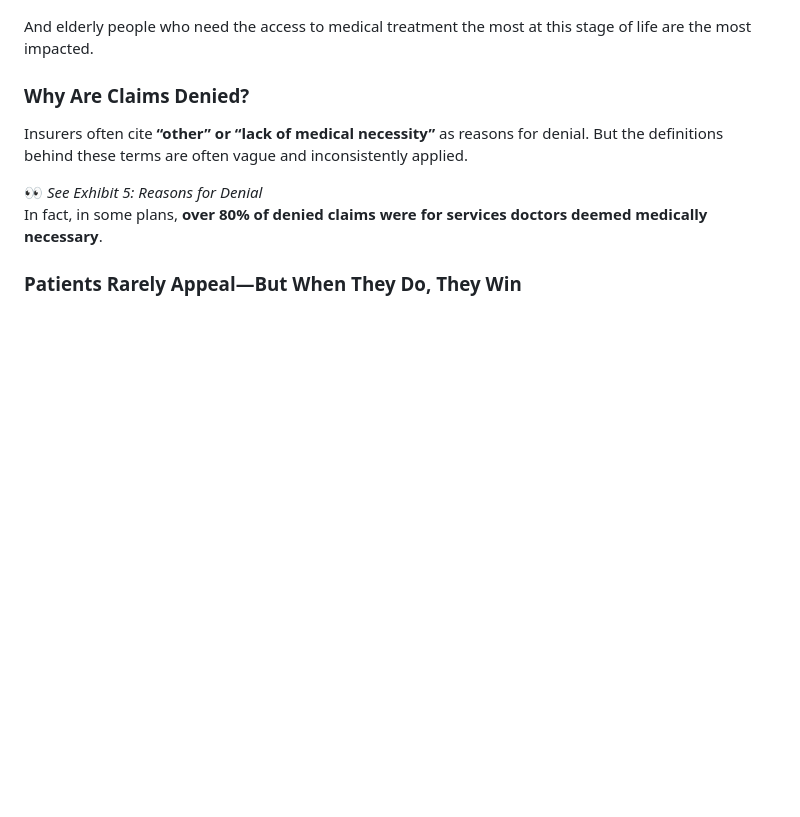
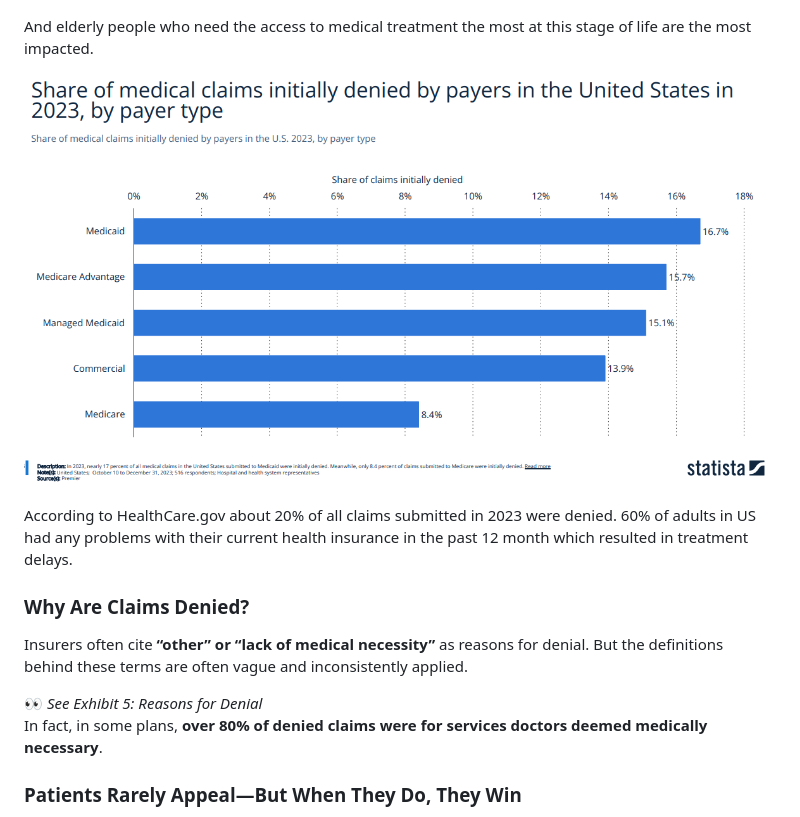
Before and after one commit to olena-ageyeva/my-blog, a Markdown page: content/blog/when-the-answer-is-“no”-the-hidden-crisis-of-health-insurance-claim-denials-in-the-u-s.md, the part around the change. GitHub-like rendering; pictures changed too: content/assets/denials-by-payers.png (added); blank space fills up the shorter version.

Commit message:
Update Blog “when-the-answer-is-“no”-the-hidden-crisis-of-health-insurance-claim-denials-in-the-u-s”

```diff
--- a/content/blog/when-the-answer-is-“no”-the-hidden-crisis-of-health-insurance-claim-denials-in-the-u-s.md
+++ b/content/blog/when-the-answer-is-“no”-the-hidden-crisis-of-health-insurance-claim-denials-in-the-u-s.md
@@ -31,7 +31,9 @@ And these aren't obscure claims. They include some of the most expensive, urgent
 
 And elderly people who need the access to medical treatment the most at this stage of life are the most impacted.
 
+![](../assets/denials-by-payers.png)
 
+According to HealthCare.gov about 20% of all claims submitted in 2023 were denied. 60% of adults in US had any problems with their current health insurance in the past 12 month which resulted in treatment delays.
 
 ### Why Are Claims Denied?
 
```
